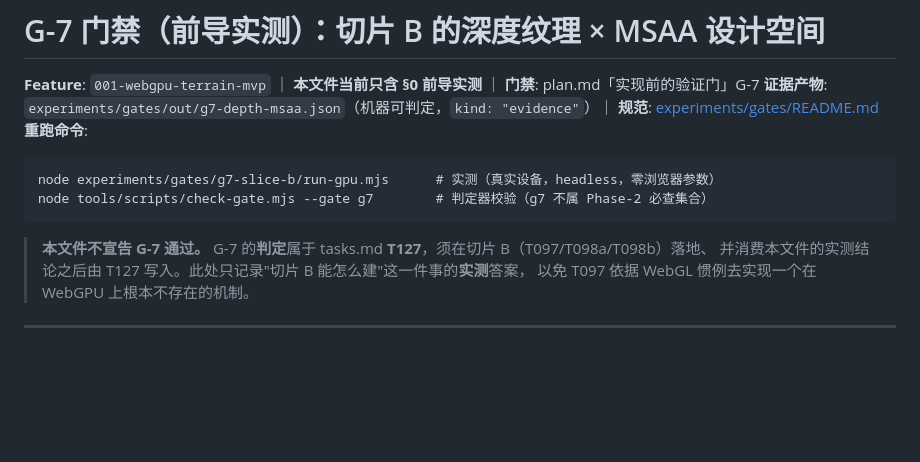
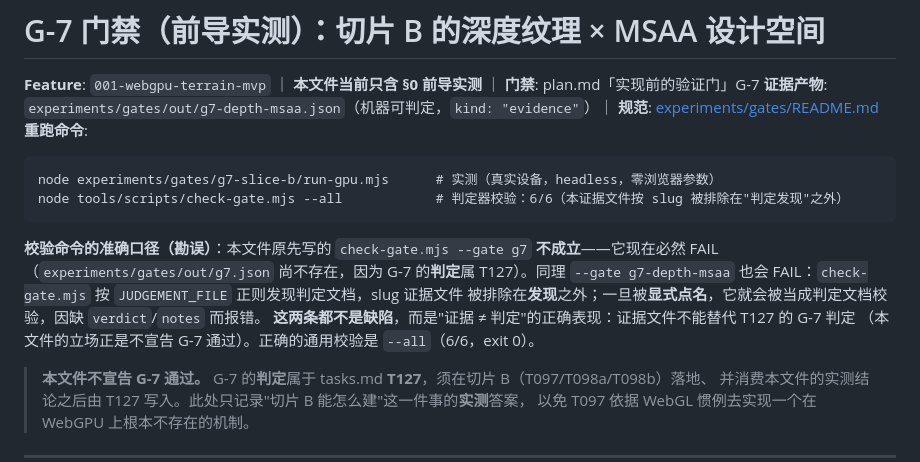
Before and after one commit to yudhcq/Cesiumjs-WebGPU, a Markdown page: docs/gate-g7-conclusion.md, the part around the change. Drawn GitHub-style; blank space fills up the shorter version.

Commit message:
docs(g7): 勘误——更正我上一轮写错的重跑命令（"check-gate --gate g7 通过"不成立）
事实（本轮实测，非推断）：
- `node tools/scripts/check-gate.mjs --gate g7` → **FAIL**：`artefact missing: experiments/gates/out/g7.json`。
  这是**预期**的：G-7 的判定属 T127，尚未落盘；我刻意把本文件命名为 slug（`g7-depth-msaa.json`）
  就是为了不冒充判定。
- `node tools/scripts/check-gate.mjs --gate g7-depth-msaa` → **FAIL**：缺 `verdict`/`notes`。
  机制：`check-gate.mjs` 的 `discoverGates()` 按 `JUDGEMENT_FILE` 正则发现判定文档，**slug 证据文件被排除在
  发现之外**（故 `--all` 为 6/6）；但一旦被**显式点名**，它就被按判定文档校验。
- 结论：两条 FAIL 都不是缺陷，而是"**证据 ≠ 判定**"的正确表现。正确的通用校验是 `--all`（6/6，exit 0）。

影响与处置：
- `docs/gate-g7-conclusion.md` 的重跑命令块已改为 `--all`，并新增"校验命令的准确口径（勘误）"段说明上述机制。
- 上一个提交（1811d58）的说明里"`check-gate --gate g7` 通过"一句**为误述**，以本提交为准。
  （不追改已推送历史；本仓库以提交序列为审计轨迹，勘误就地记录。）
- 教训归档：这次错误与仓库反复出现的失效模式同族——**"命令跑过"与"命令通过"是两件事**，
  我引用了自己并未真实执行的校验并写成通过。凡结论性语句 MUST 能追溯到本轮真实执行的退出码。

````diff
--- a/docs/gate-g7-conclusion.md
+++ b/docs/gate-g7-conclusion.md
@@ -6,8 +6,15 @@
 
 ```text
 node experiments/gates/g7-slice-b/run-gpu.mjs      # 实测（真实设备，headless，零浏览器参数）
-node tools/scripts/check-gate.mjs --gate g7        # 判定器校验（g7 不属 Phase-2 必查集合）
+node tools/scripts/check-gate.mjs --all            # 判定器校验：6/6（本证据文件按 slug 被排除在"判定发现"之外）
 ```
+
+**校验命令的准确口径（勘误）**：本文件原先写的 `check-gate.mjs --gate g7` **不成立**——它现在必然 FAIL
+（`experiments/gates/out/g7.json` 尚不存在，因为 G-7 的**判定**属 T127）。同理
+`--gate g7-depth-msaa` 也会 FAIL：`check-gate.mjs` 按 `JUDGEMENT_FILE` 正则发现判定文档，slug 证据文件
+被排除在**发现**之外；一旦被**显式点名**，它就会被当成判定文档校验，因缺 `verdict`/`notes` 而报错。
+**这两条都不是缺陷**，而是"证据 ≠ 判定"的正确表现：证据文件不能替代 T127 的 G-7 判定
+（本文件的立场正是不宣告 G-7 通过）。正确的通用校验是 `--all`（6/6，exit 0）。
 
 > **本文件不宣告 G-7 通过。** G-7 的**判定**属于 tasks.md **T127**，须在切片 B（T097/T098a/T098b）落地、
 > 并消费本文件的实测结论之后由 T127 写入。此处只记录"切片 B 能怎么建"这一件事的**实测**答案，
````
